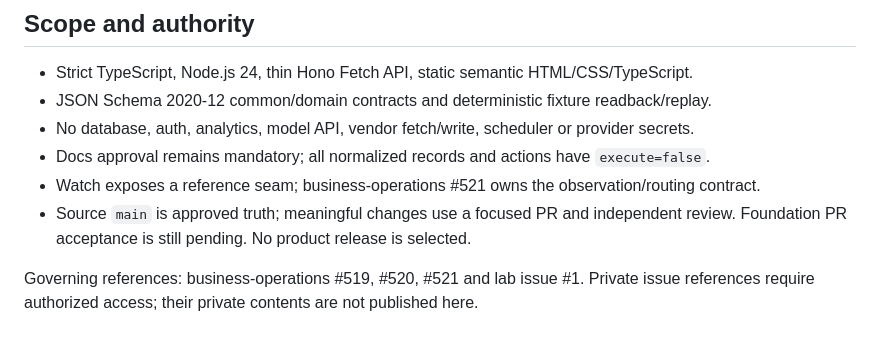
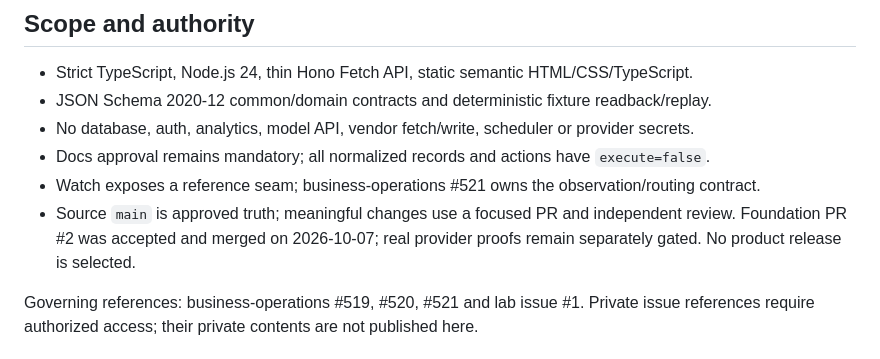
Before and after one commit to LowcountryDigitalWorks/modernization-stack-lab, a Markdown page: README.md, the part around the change. Rendered like a GitHub page.

Commit message:
docs: reconcile foundation acceptance state (#4)

```diff
--- a/README.md
+++ b/README.md
@@ -34,7 +34,7 @@ use local fixtures only. Audit/install operations contact package/tool registrie
 - Docs approval remains mandatory; all normalized records and actions have `execute=false`.
 - Watch exposes a reference seam; business-operations #521 owns the observation/routing contract.
 - Source `main` is approved truth; meaningful changes use a focused PR and independent review.
-  Foundation PR acceptance is still pending. No product release is selected.
+  Foundation PR #2 was accepted and merged on 2026-10-07; real provider proofs remain separately gated. No product release is selected.
 
 Governing references: business-operations #519, #520, #521 and lab issue #1.
 Private issue references require authorized access; their private contents are not published here.
```
